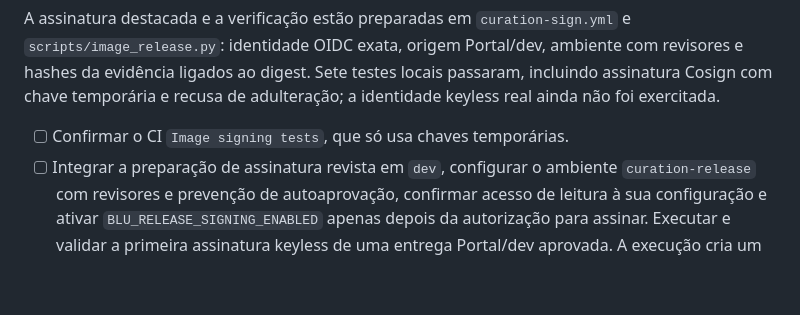
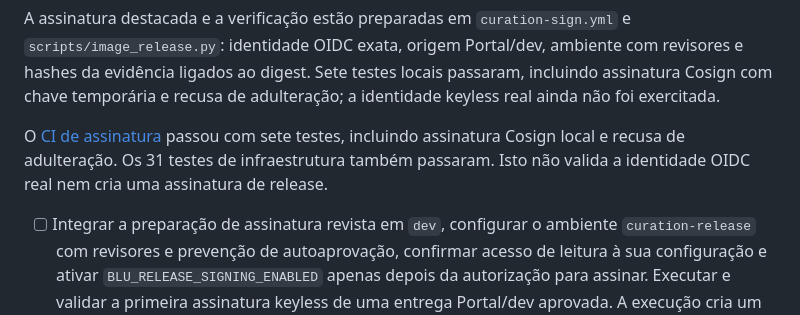
Before and after one commit to iseg-pg-ai/gpaimlp_5ed_grupo4, a Markdown page: PLAN.md, the part around the change. Rendered like a GitHub page; blank space fills up the shorter version.

Commit message:
docs: registar testes CI da preparação de assinatura

```diff
--- a/PLAN.md
+++ b/PLAN.md
@@ -63,7 +63,11 @@ origem Portal/dev, ambiente com revisores e hashes da evidência ligados ao dige
 Sete testes locais passaram, incluindo assinatura Cosign com chave temporária e
 recusa de adulteração; a identidade keyless real ainda não foi exercitada.
 
-- [ ] Confirmar o CI `Image signing tests`, que só usa chaves temporárias.
+O [CI de assinatura](https://github.com/iseg-pg-ai/gpaimlp_5ed_grupo4/actions/runs/40251609640)
+passou com sete testes, incluindo assinatura Cosign local e recusa de adulteração.
+Os 31 testes de infraestrutura também passaram. Isto não valida a identidade OIDC
+real nem cria uma assinatura de release.
+
 - [ ] Integrar a preparação de assinatura revista em `dev`, configurar o ambiente
   `curation-release` com revisores e prevenção de autoaprovação, confirmar acesso
   de leitura à sua configuração e ativar `BLU_RELEASE_SIGNING_ENABLED` apenas
```
Also changed, not shown: docs/DECISIONS.md (+5 -3 lines).
